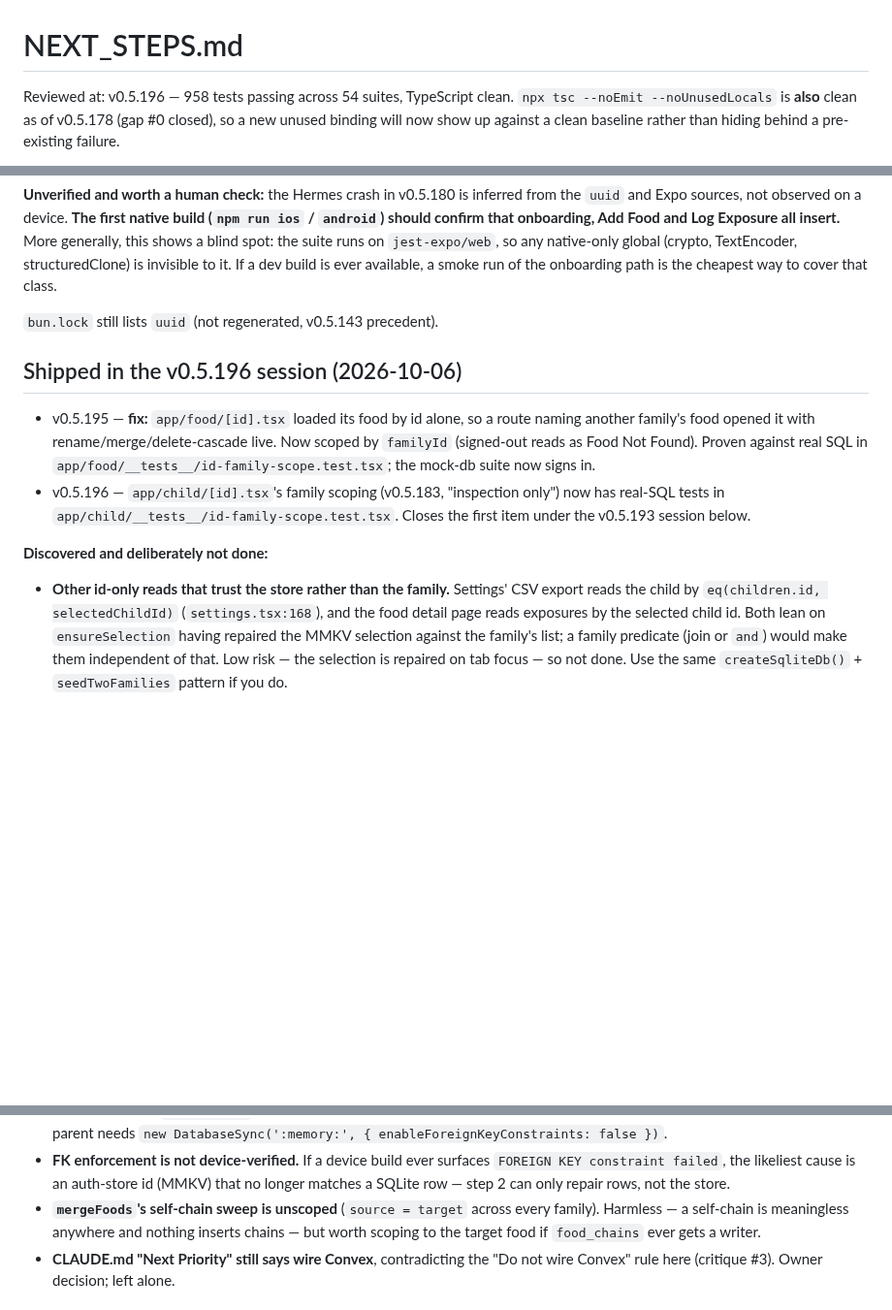
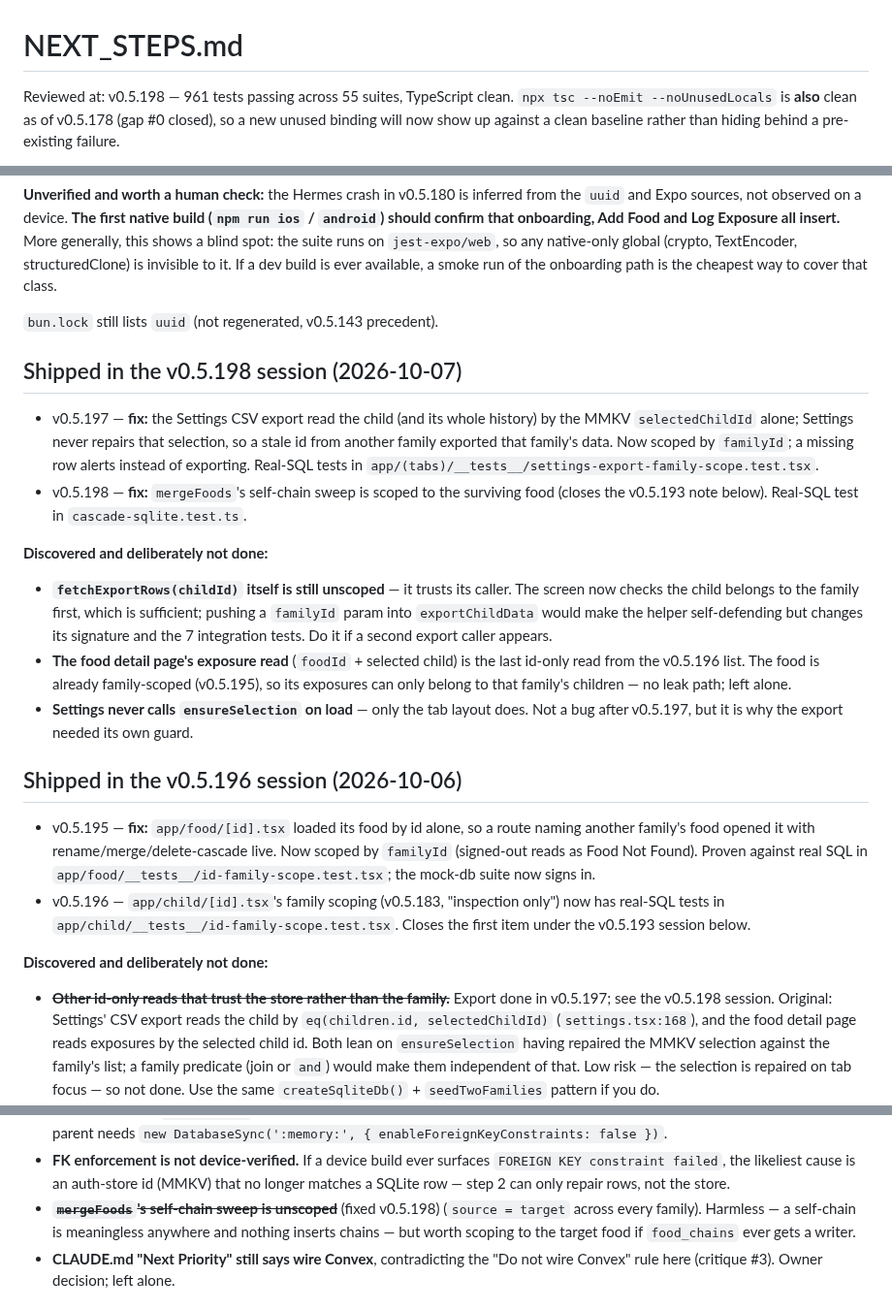
Before and after one commit to JonLoss55812/FoodExposure, a Markdown page: NEXT_STEPS.md, 3 parts joined by grey strips. Shown at 97% size. GitHub-like rendering; blank space fills up the shorter version.

Commit message:
docs: record the v0.5.197/v0.5.198 session in NEXT_STEPS
Co-Authored-By: Claude Opus 5.5 <noreply@anthropic.com>

```diff
--- a/NEXT_STEPS.md
+++ b/NEXT_STEPS.md
@@ -1,6 +1,6 @@
 # NEXT_STEPS.md
 
-Reviewed at: v0.5.196 — 958 tests passing across 54 suites, TypeScript clean.
+Reviewed at: v0.5.198 — 961 tests passing across 55 suites, TypeScript clean.
 `npx tsc --noEmit --noUnusedLocals` is **also** clean as of v0.5.178 (gap #0 closed),
 so a new unused binding will now show up against a clean baseline rather than hiding
 behind a pre-existing failure.
@@ -327,6 +327,28 @@ onboarding path is the cheapest way to cover that class.
 
 `bun.lock` still lists `uuid` (not regenerated, v0.5.143 precedent).
 
+## Shipped in the v0.5.198 session (2026-10-07)
+
+- v0.5.197 — **fix:** the Settings CSV export read the child (and its whole history) by
+  the MMKV `selectedChildId` alone; Settings never repairs that selection, so a stale id
+  from another family exported that family's data. Now scoped by `familyId`; a missing
+  row alerts instead of exporting. Real-SQL tests in
+  `app/(tabs)/__tests__/settings-export-family-scope.test.tsx`.
+- v0.5.198 — **fix:** `mergeFoods`'s self-chain sweep is scoped to the surviving food
+  (closes the v0.5.193 note below). Real-SQL test in `cascade-sqlite.test.ts`.
+
+**Discovered and deliberately not done:**
+
+- **`fetchExportRows(childId)` itself is still unscoped** — it trusts its caller. The
+  screen now checks the child belongs to the family first, which is sufficient; pushing a
+  `familyId` param into `exportChildData` would make the helper self-defending but changes
+  its signature and the 7 integration tests. Do it if a second export caller appears.
+- **The food detail page's exposure read** (`foodId` + selected child) is the last
+  id-only read from the v0.5.196 list. The food is already family-scoped (v0.5.195), so
+  its exposures can only belong to that family's children — no leak path; left alone.
+- **Settings never calls `ensureSelection` on load** — only the tab layout does. Not a
+  bug after v0.5.197, but it is why the export needed its own guard.
+
 ## Shipped in the v0.5.196 session (2026-10-06)
 
 - v0.5.195 — **fix:** `app/food/[id].tsx` loaded its food by id alone, so a route naming
@@ -339,7 +361,8 @@ onboarding path is the cheapest way to cover that class.
 
 **Discovered and deliberately not done:**
 
-- **Other id-only reads that trust the store rather than the family.** Settings' CSV
+- **~~Other id-only reads that trust the store rather than the family.~~** Export done in
+  v0.5.197; see the v0.5.198 session. Original: Settings' CSV
   export reads the child by `eq(children.id, selectedChildId)` (`settings.tsx:168`), and
   the food detail page reads exposures by the selected child id. Both lean on
   `ensureSelection` having repaired the MMKV selection against the family's list; a
@@ -372,7 +395,7 @@ onboarding path is the cheapest way to cover that class.
 - **FK enforcement is not device-verified.** If a device build ever surfaces
   `FOREIGN KEY constraint failed`, the likeliest cause is an auth-store id (MMKV) that no
   longer matches a SQLite row — step 2 can only repair rows, not the store.
-- **`mergeFoods`'s self-chain sweep is unscoped** (`source = target` across every family).
+- **~~`mergeFoods`'s self-chain sweep is unscoped~~** (fixed v0.5.198) (`source = target` across every family).
   Harmless — a self-chain is meaningless anywhere and nothing inserts chains — but worth
   scoping to the target food if `food_chains` ever gets a writer.
 - **CLAUDE.md "Next Priority" still says wire Convex**, contradicting the "Do not wire
```
